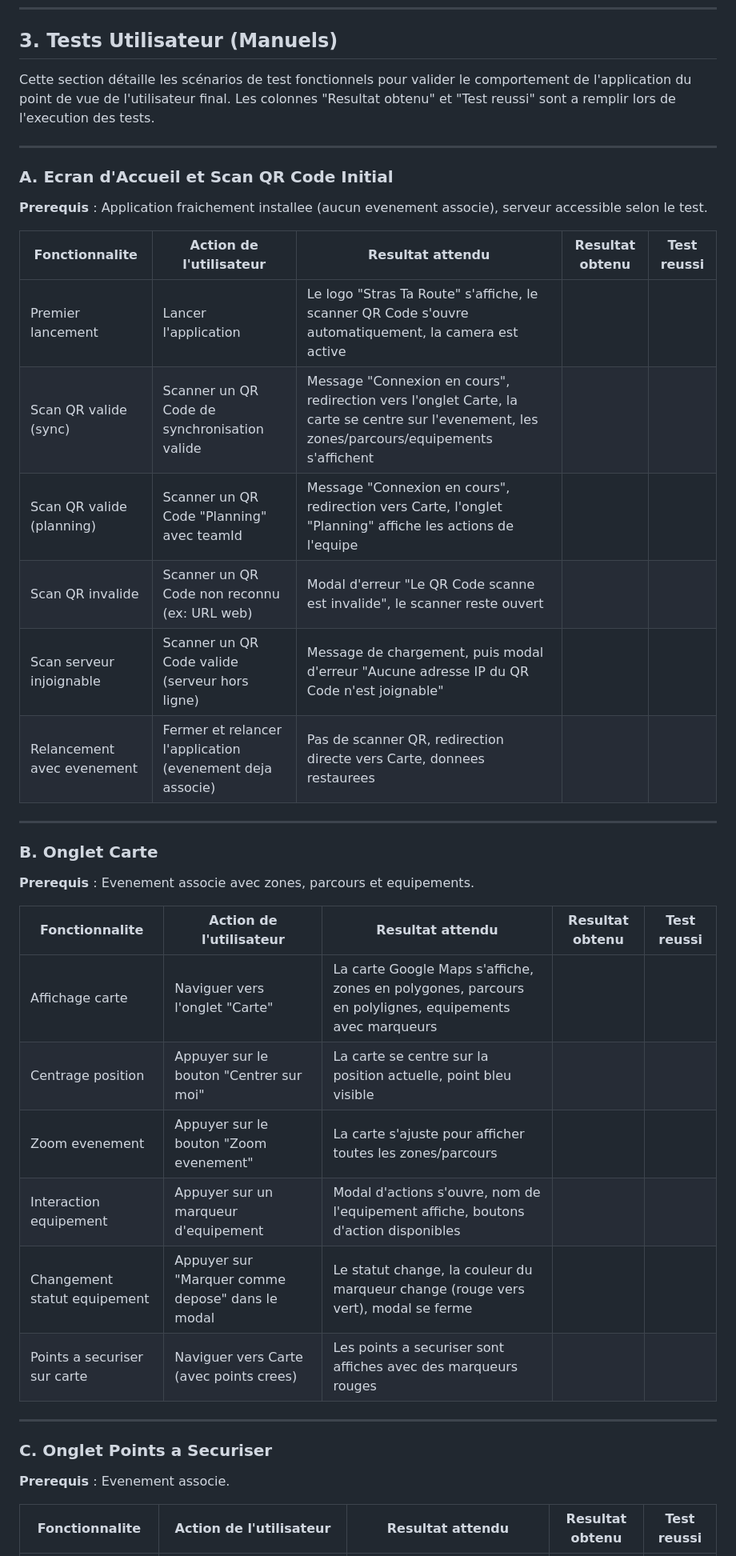
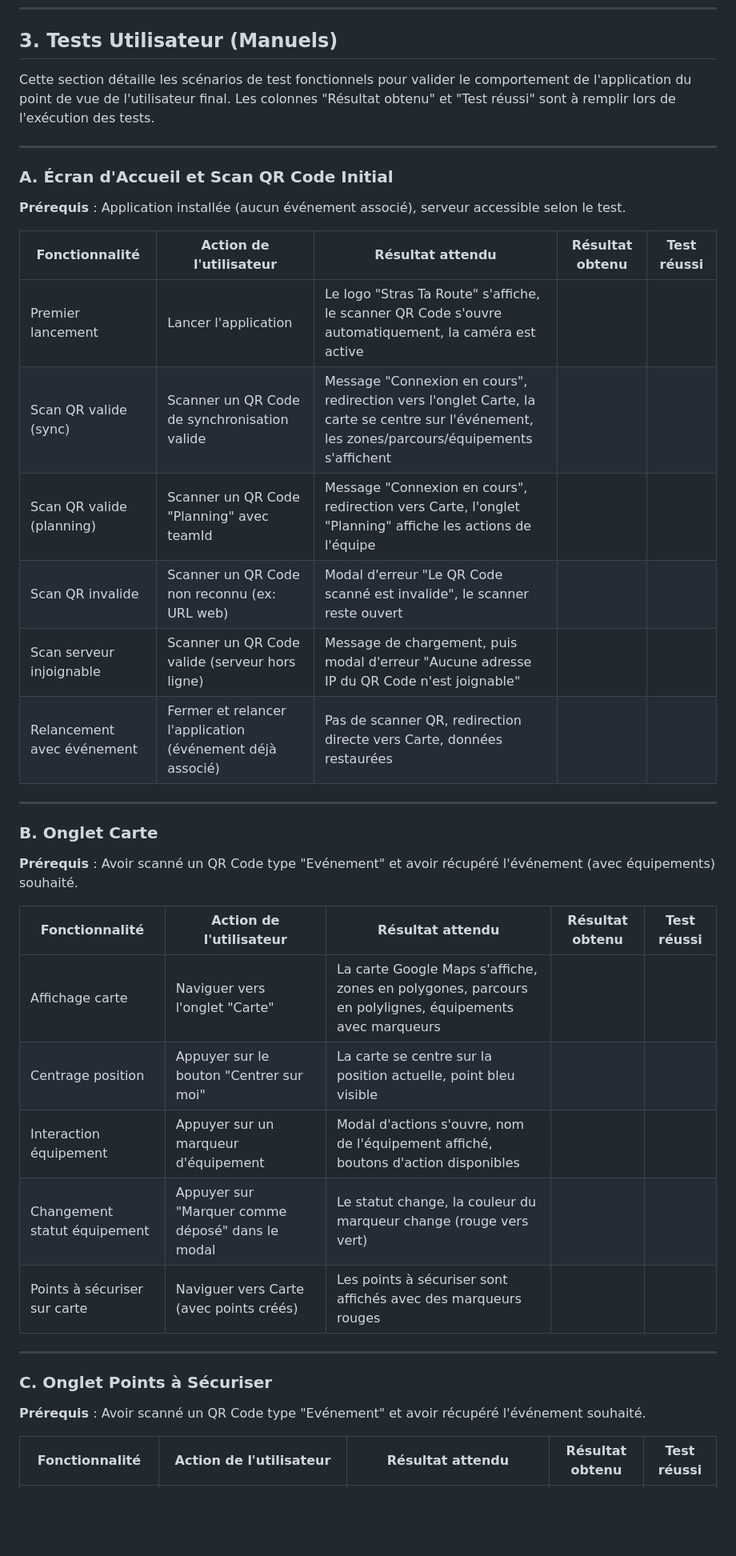
Before and after one commit to Kiilax/STR-Mobile, a Markdown page: TEST_PLAN.md, the part around one of its changes. Shown at 80% size. Drawn GitHub-style; blank space fills up the shorter version.

Commit message:
chore: add user tests

```diff
--- a/TEST_PLAN.md
+++ b/TEST_PLAN.md
@@ -73,43 +73,42 @@ La logique de synchronisation implique des boucles de tentatives (`checkIps`), d
 
 ## 3. Tests Utilisateur (Manuels)
 
-Cette section détaille les scénarios de test fonctionnels pour valider le comportement de l'application du point de vue de l'utilisateur final. Les colonnes "Resultat obtenu" et "Test reussi" sont a remplir lors de l'execution des tests.
+Cette section détaille les scénarios de test fonctionnels pour valider le comportement de l'application du point de vue de l'utilisateur final. Les colonnes "Résultat obtenu" et "Test réussi" sont à remplir lors de l'exécution des tests.
 
 ---
 
-### A. Ecran d'Accueil et Scan QR Code Initial
+### A. Écran d'Accueil et Scan QR Code Initial
 
-**Prerequis** : Application fraichement installee (aucun evenement associe), serveur accessible selon le test.
+**Prérequis** : Application installée (aucun événement associé), serveur accessible selon le test.
 
-| Fonctionnalite | Action de l'utilisateur | Resultat attendu | Resultat obtenu | Test reussi |
+| Fonctionnalité | Action de l'utilisateur | Résultat attendu | Résultat obtenu | Test réussi |
 |----------------|------------------------|------------------|-----------------|-------------|
-| Premier lancement | Lancer l'application | Le logo "Stras Ta Route" s'affiche, le scanner QR Code s'ouvre automatiquement, la camera est active | | |
-| Scan QR valide (sync) | Scanner un QR Code de synchronisation valide | Message "Connexion en cours", redirection vers l'onglet Carte, la carte se centre sur l'evenement, les zones/parcours/equipements s'affichent | | |
-| Scan QR valide (planning) | Scanner un QR Code "Planning" avec teamId | Message "Connexion en cours", redirection vers Carte, l'onglet "Planning" affiche les actions de l'equipe | | |
-| Scan QR invalide | Scanner un QR Code non reconnu (ex: URL web) | Modal d'erreur "Le QR Code scanne est invalide", le scanner reste ouvert | | |
+| Premier lancement | Lancer l'application | Le logo "Stras Ta Route" s'affiche, le scanner QR Code s'ouvre automatiquement, la caméra est active | | |
+| Scan QR valide (sync) | Scanner un QR Code de synchronisation valide | Message "Connexion en cours", redirection vers l'onglet Carte, la carte se centre sur l'événement, les zones/parcours/équipements s'affichent | | |
+| Scan QR valide (planning) | Scanner un QR Code "Planning" avec teamId | Message "Connexion en cours", redirection vers Carte, l'onglet "Planning" affiche les actions de l'équipe | | |
+| Scan QR invalide | Scanner un QR Code non reconnu (ex: URL web) | Modal d'erreur "Le QR Code scanné est invalide", le scanner reste ouvert | | |
 | Scan serveur injoignable | Scanner un QR Code valide (serveur hors ligne) | Message de chargement, puis modal d'erreur "Aucune adresse IP du QR Code n'est joignable" | | |
-| Relancement avec evenement | Fermer et relancer l'application (evenement deja associe) | Pas de scanner QR, redirection directe vers Carte, donnees restaurees | | |
+| Relancement avec événement | Fermer et relancer l'application (événement déjà associé) | Pas de scanner QR, redirection directe vers Carte, données restaurées | | |
 
 ---
 
 ### B. Onglet Carte
 
-**Prerequis** : Evenement associe avec zones, parcours et equipements.
+**Prérequis** : Avoir scanné un QR Code type "Evénement" et avoir récupéré l'événement (avec équipements) souhaité.
 
-| Fonctionnalite | Action de l'utilisateur | Resultat attendu | Resultat obtenu | Test reussi |
+| Fonctionnalité | Action de l'utilisateur | Résultat attendu | Résultat obtenu | Test réussi |
 |----------------|------------------------|------------------|-----------------|-------------|
-| Affichage carte | Naviguer vers l'onglet "Carte" | La carte Google Maps s'affiche, zones en polygones, parcours en polylignes, equipements avec marqueurs | | |
+| Affichage carte | Naviguer vers l'onglet "Carte" | La carte Google Maps s'affiche, zones en polygones, parcours en polylignes, équipements avec marqueurs | | |
 | Centrage position | Appuyer sur le bouton "Centrer sur moi" | La carte se centre sur la position actuelle, point bleu visible | | |
-| Zoom evenement | Appuyer sur le bouton "Zoom evenement" | La carte s'ajuste pour afficher toutes les zones/parcours | | |
-| Interaction equipement | Appuyer sur un marqueur d'equipement | Modal d'actions s'ouvre, nom de l'equipement affiche, boutons d'action disponibles | | |
-| Changement statut equipement | Appuyer sur "Marquer comme depose" dans le modal | Le statut change, la couleur du marqueur change (rouge vers vert), modal se ferme | | |
-| Points a securiser sur carte | Naviguer vers Carte (avec points crees) | Les points a securiser sont affiches avec des marqueurs rouges | | |
+| Interaction équipement | Appuyer sur un marqueur d'équipement | Modal d'actions s'ouvre, nom de l'équipement affiché, boutons d'action disponibles | | |
+| Changement statut équipement | Appuyer sur "Marquer comme déposé" dans le modal | Le statut change, la couleur du marqueur change (rouge vers vert) | | |
+| Points à sécuriser sur carte | Naviguer vers Carte (avec points créés) | Les points à sécuriser sont affichés avec des marqueurs rouges | | |
 
 ---
 
-### C. Onglet Points a Securiser
+### C. Onglet Points à Sécuriser
 
-**Prerequis** : Evenement associe.
+**Prérequis** : Avoir scanné un QR Code type "Evénement" et avoir récupéré l'événement souhaité.
 
-| Fonctionnalite | Action de l'utilisateur | Resultat attendu | Resultat obtenu | Test reussi |
+| Fonctionnalité | Action de l'utilisateur | Résultat attendu | Résultat obtenu | Test réussi |
 |----------------|------------------------|------------------|-----------------|-------------|
```
Also changed, not shown: other parts of TEST_PLAN.md (+38 -31 lines).
